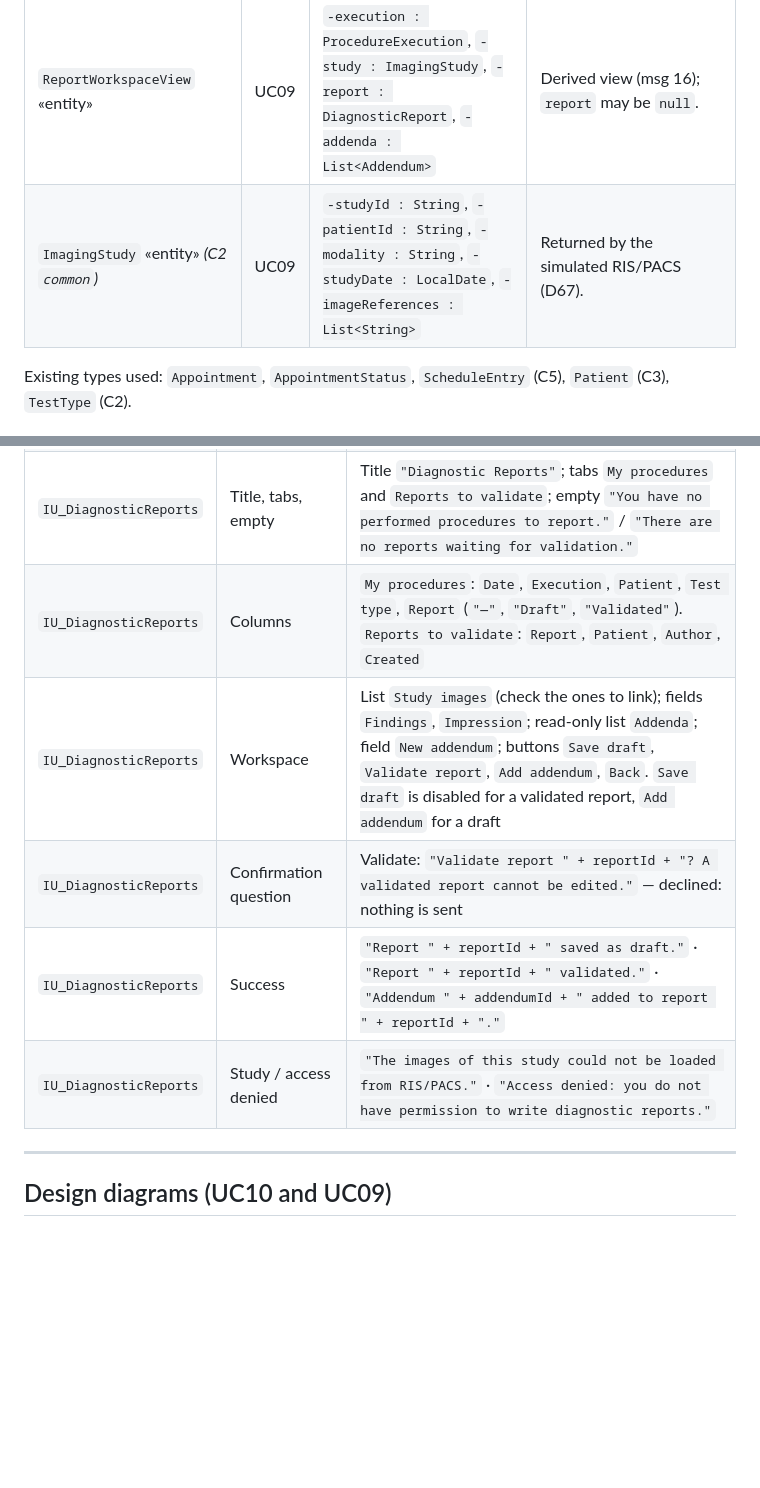
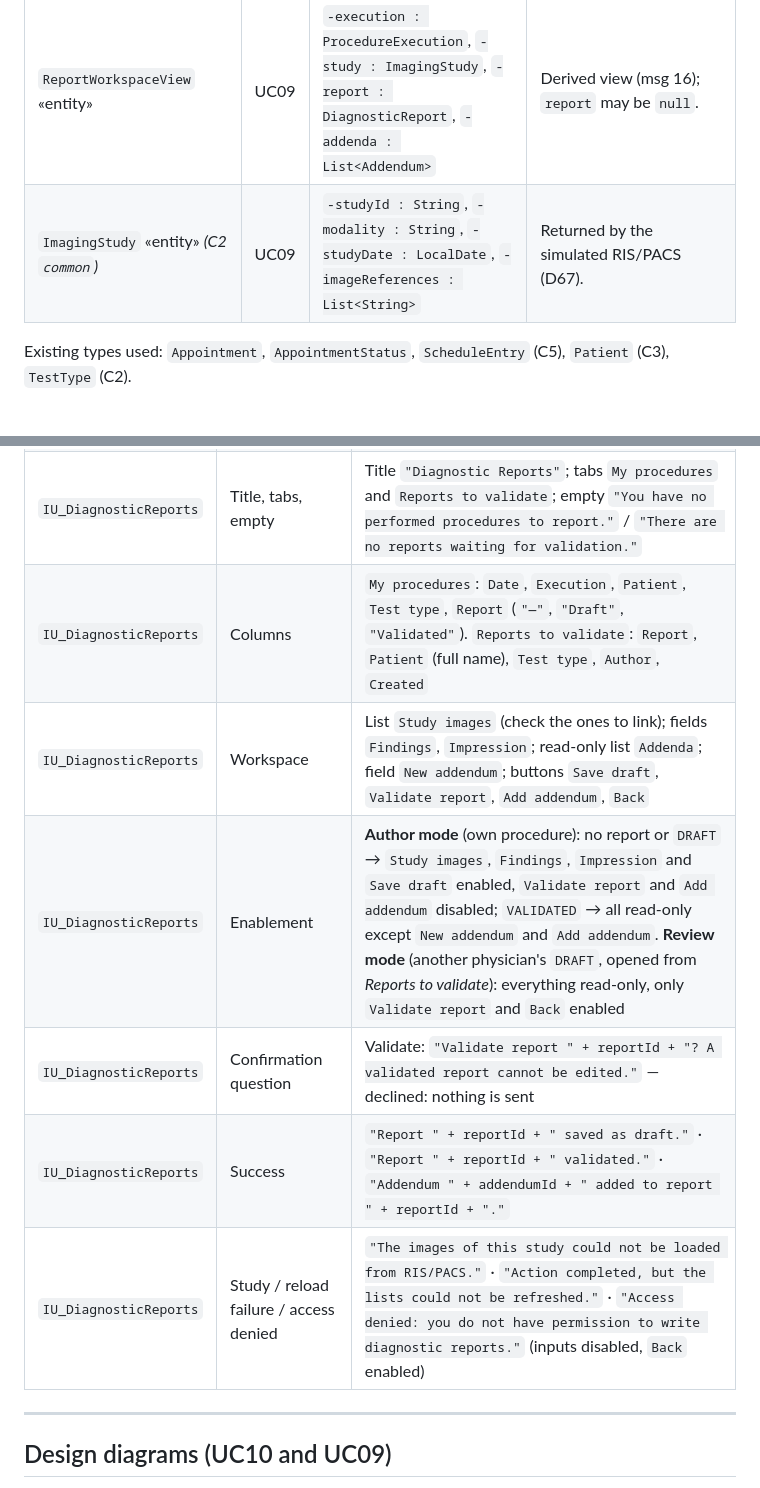
Before and after one commit to igrt08-uclm/2026-ISO2-3A1.02, a Markdown page: doc/plans/C7-design.md, 2 parts joined by grey strips. Drawn GitHub-style; blank space fills up the shorter version.

```diff
--- a/doc/plans/C7-design.md
+++ b/doc/plans/C7-design.md
@@ -111,7 +111,7 @@ Open items of #193 §10 and AN-C7 D57–D67, answered by Denis (owner of C7 Desi
 | `Addendum` «entity» | UC09 | `-addendumId : String`, `-reportId : String`, `-author : String`, `-addedAt : LocalDateTime`, `-text : String` | Persisted, ID `ADD-0001`. Only on VALIDATED reports, never edited (D66). |
 | `ReportableExecutionView` «entity» | UC09 | `-execution : ProcedureExecution`, `-patientName : String`, `-testTypeName : String`, `-report : DiagnosticReport` | Derived view (msg 8); `report` is `null` when there is none yet. |
 | `ReportWorkspaceView` «entity» | UC09 | `-execution : ProcedureExecution`, `-study : ImagingStudy`, `-report : DiagnosticReport`, `-addenda : List<Addendum>` | Derived view (msg 16); `report` may be `null`. |
-| `ImagingStudy` «entity» *(C2 `common`)* | UC09 | `-studyId : String`, `-patientId : String`, `-modality : String`, `-studyDate : LocalDate`, `-imageReferences : List<String>` | Returned by the simulated RIS/PACS (D67). |
+| `ImagingStudy` «entity» *(C2 `common`)* | UC09 | `-studyId : String`, `-modality : String`, `-studyDate : LocalDate`, `-imageReferences : List<String>` | Returned by the simulated RIS/PACS (D67). |
 
 Existing types used: `Appointment`, `AppointmentStatus`, `ScheduleEntry` (C5), `Patient` (C3), `TestType` (C2).
 
@@ -192,11 +192,12 @@ All validation errors of one call are collected into one `ValidationException`;
 | `IU_RecordExecution` | Success | `"Execution " + executionId + " recorded for appointment " + appointmentId + "."` plus `" The incident has been registered."` when there is one; the worklist is reloaded |
 | `IU_RecordExecution` | Reload failure / access denied | `"Execution recorded, but the worklist could not be refreshed."` · `"Access denied: you do not have permission to record procedure executions."` (inputs disabled, `Back` enabled) |
 | `IU_DiagnosticReports` | Title, tabs, empty | Title `"Diagnostic Reports"`; tabs `My procedures` and `Reports to validate`; empty `"You have no performed procedures to report."` / `"There are no reports waiting for validation."` |
-| `IU_DiagnosticReports` | Columns | `My procedures`: `Date`, `Execution`, `Patient`, `Test type`, `Report` (`"—"`, `"Draft"`, `"Validated"`). `Reports to validate`: `Report`, `Patient`, `Author`, `Created` |
-| `IU_DiagnosticReports` | Workspace | List `Study images` (check the ones to link); fields `Findings`, `Impression`; read-only list `Addenda`; field `New addendum`; buttons `Save draft`, `Validate report`, `Add addendum`, `Back`. `Save draft` is disabled for a validated report, `Add addendum` for a draft |
+| `IU_DiagnosticReports` | Columns | `My procedures`: `Date`, `Execution`, `Patient`, `Test type`, `Report` (`"—"`, `"Draft"`, `"Validated"`). `Reports to validate`: `Report`, `Patient` (full name), `Test type`, `Author`, `Created` |
+| `IU_DiagnosticReports` | Workspace | List `Study images` (check the ones to link); fields `Findings`, `Impression`; read-only list `Addenda`; field `New addendum`; buttons `Save draft`, `Validate report`, `Add addendum`, `Back` |
+| `IU_DiagnosticReports` | Enablement | **Author mode** (own procedure): no report or `DRAFT` → `Study images`, `Findings`, `Impression` and `Save draft` enabled, `Validate report` and `Add addendum` disabled; `VALIDATED` → all read-only except `New addendum` and `Add addendum`. **Review mode** (another physician's `DRAFT`, opened from *Reports to validate*): everything read-only, only `Validate report` and `Back` enabled |
 | `IU_DiagnosticReports` | Confirmation question | Validate: `"Validate report " + reportId + "? A validated report cannot be edited."` — declined: nothing is sent |
 | `IU_DiagnosticReports` | Success | `"Report " + reportId + " saved as draft."` · `"Report " + reportId + " validated."` · `"Addendum " + addendumId + " added to report " + reportId + "."` |
-| `IU_DiagnosticReports` | Study / access denied | `"The images of this study could not be loaded from RIS/PACS."` · `"Access denied: you do not have permission to write diagnostic reports."` |
+| `IU_DiagnosticReports` | Study / reload failure / access denied | `"The images of this study could not be loaded from RIS/PACS."` · `"Action completed, but the lists could not be refreshed."` · `"Access denied: you do not have permission to write diagnostic reports."` (inputs disabled, `Back` enabled) |
 
 ---
 
```
Also changed, not shown: other parts of doc/plans/C7-design.md (+13 -12 lines), doc/plans/C7-context.md (+5 -2 lines), doc/design/C2-server-design.png, doc/design/C7-client-design.png, 6 other files.
